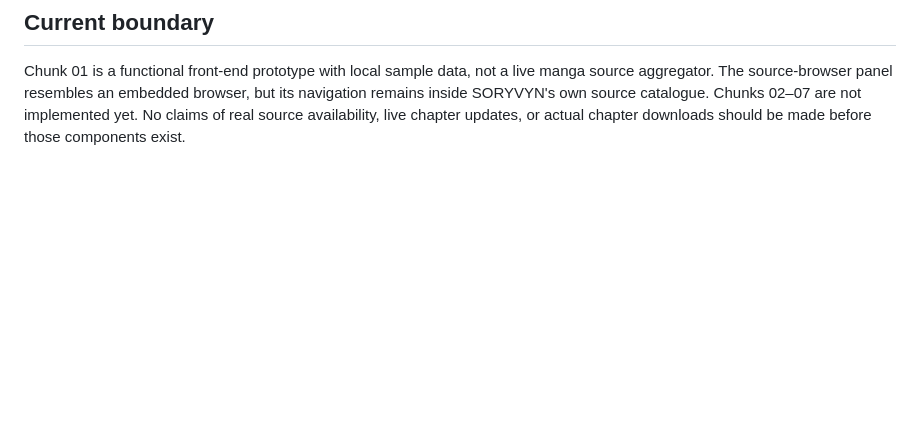
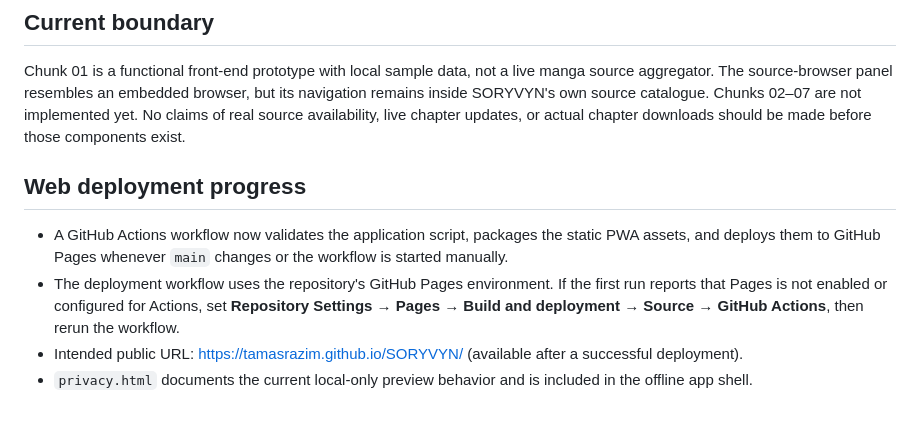
Before and after one commit to Tamasrazim/SORYVYN, a Markdown page: WEB-PWA-ROADMAP.md, the part around the change. Drawn GitHub-style; blank space fills up the shorter version.

Commit message:
Document web hosting and deployment progress

```diff
--- a/WEB-PWA-ROADMAP.md
+++ b/WEB-PWA-ROADMAP.md
@@ -54,3 +54,10 @@ Run functional, accessibility, responsive, browser-storage, offline, PWA install
 ## Current boundary
 
 Chunk 01 is a functional front-end prototype with local sample data, not a live manga source aggregator. The source-browser panel resembles an embedded browser, but its navigation remains inside SORYVYN's own source catalogue. Chunks 02–07 are not implemented yet. No claims of real source availability, live chapter updates, or actual chapter downloads should be made before those components exist.
+
+## Web deployment progress
+
+- A GitHub Actions workflow now validates the application script, packages the static PWA assets, and deploys them to GitHub Pages whenever `main` changes or the workflow is started manually.
+- The deployment workflow uses the repository's GitHub Pages environment. If the first run reports that Pages is not enabled or configured for Actions, set **Repository Settings → Pages → Build and deployment → Source → GitHub Actions**, then rerun the workflow.
+- Intended public URL: https://tamasrazim.github.io/SORYVYN/ (available after a successful deployment).
+- `privacy.html` documents the current local-only preview behavior and is included in the offline app shell.
```
